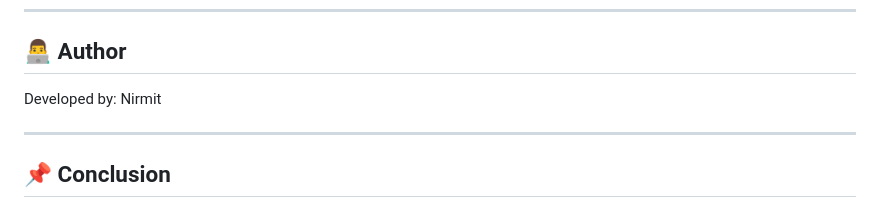
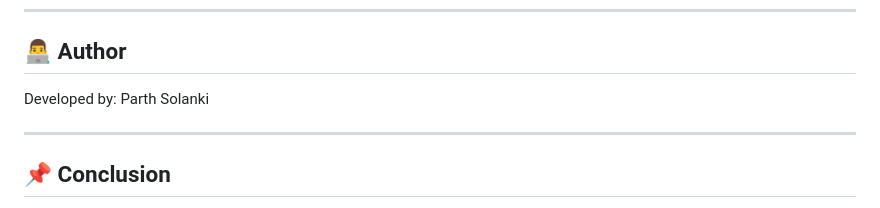
Before and after one commit to parthsolanki06/ADFALA_2, a Markdown page: README.md, the part around the change. Rendered like a GitHub page.

```diff
--- a/README.md
+++ b/README.md
@@ -142,7 +142,7 @@ flutter run
 
 ## 👨‍💻 Author
 
-Developed by: Nirmit
+Developed by: Parth Solanki
 
 ---
 
```
